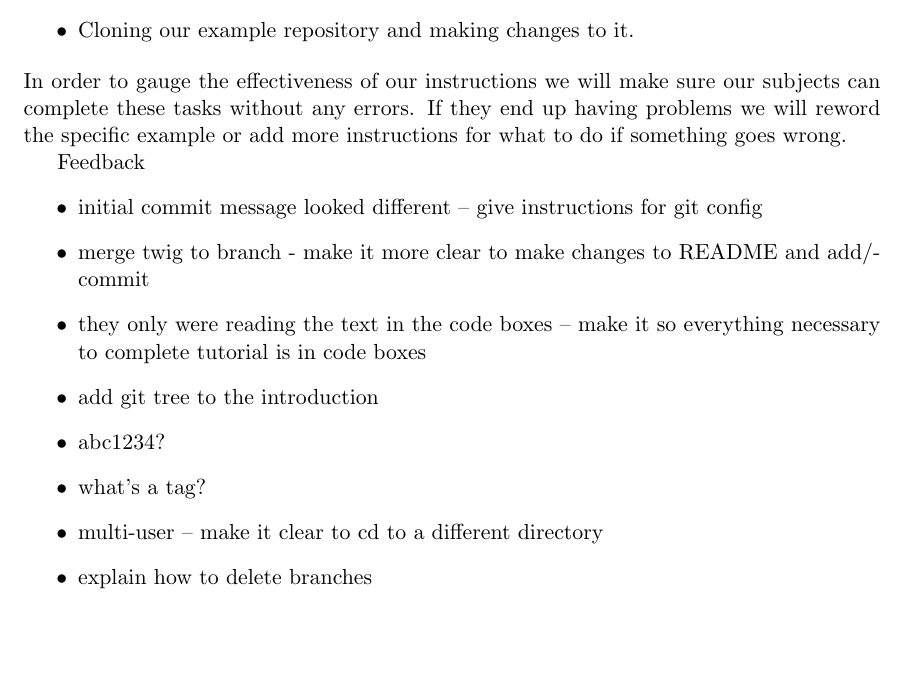
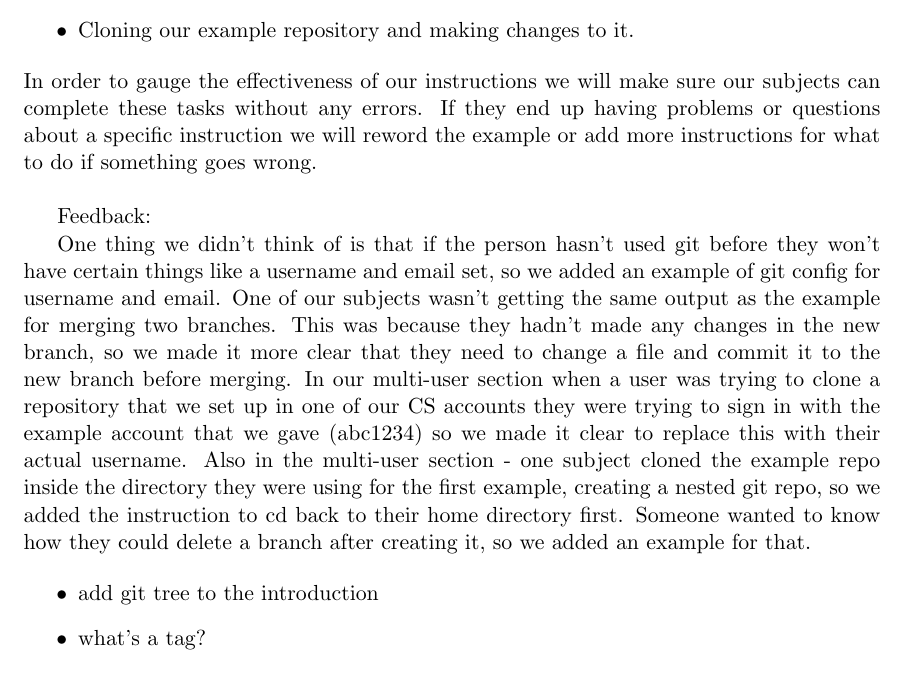
Before and after one commit to gambogi/TeamDocument, a LaTeX document (usability-study.tex): part of the page, cut so that both start at the same text, the shorter picture padded with empty space. Compiled offline with LaTeX, dvips and Ghostscript.

Commit message:
Wrote feedback paragraph

```diff
--- a/usability-study.tex
+++ b/usability-study.tex
@@ -36,30 +36,30 @@ to successfully execute are:
 \end{itemize}
 In order to gauge the effectiveness of our instructions we will make
 sure our subjects can complete these tasks without any errors. If they
-end up having problems we will reword the specific example or add more
-instructions for what to do if something goes wrong.
+end up having problems or questions about a specific instruction
+we will reword the example or add more instructions for what to do if something goes wrong.\\
 
 
-Feedback
+Feedback:
+
+
+One thing we didn't think of is that if the person hasn't used git before they won't
+have certain things like a username and email set, so we added an example of git config for
+username and email. One of our subjects wasn't getting the same output as the example
+for merging two branches. This was because they hadn't made any changes in the new branch,
+so we made it more clear that they need to change a file and commit it to the new branch
+before merging. In our multi-user section when a user was trying to clone a repository that we
+set up in one of our CS accounts they were trying to sign in with the example account that we gave
+(abc1234) so we made it clear to replace this with their actual username. Also in the multi-user section -
+one subject cloned the example repo inside the directory they were using for the first example, creating
+a nested git repo, so we added the instruction to cd back to their home directory first. Someone
+wanted to know how they could delete a branch after creating it, so we added an example for that.
+
 \begin{itemize}
-\item initial commit message looked different -- give instructions for git
-config
-
-\item merge twig to branch - make it more clear to make changes to README
-and add/commit
-
-\item they only were reading the text in the code boxes -- make it so
-  everything necessary to complete tutorial is in code boxes
-
 \item add git tree to the introduction
 
-\item abc1234?
-
 \item what’s a tag?
-
-\item multi-user -- make it clear to cd to a different directory
-
-\item explain how to delete branches
 \end{itemize}
 
+
 \end{document}
```
Also changed, not shown: tdoc.tex (+7 -2 lines).
